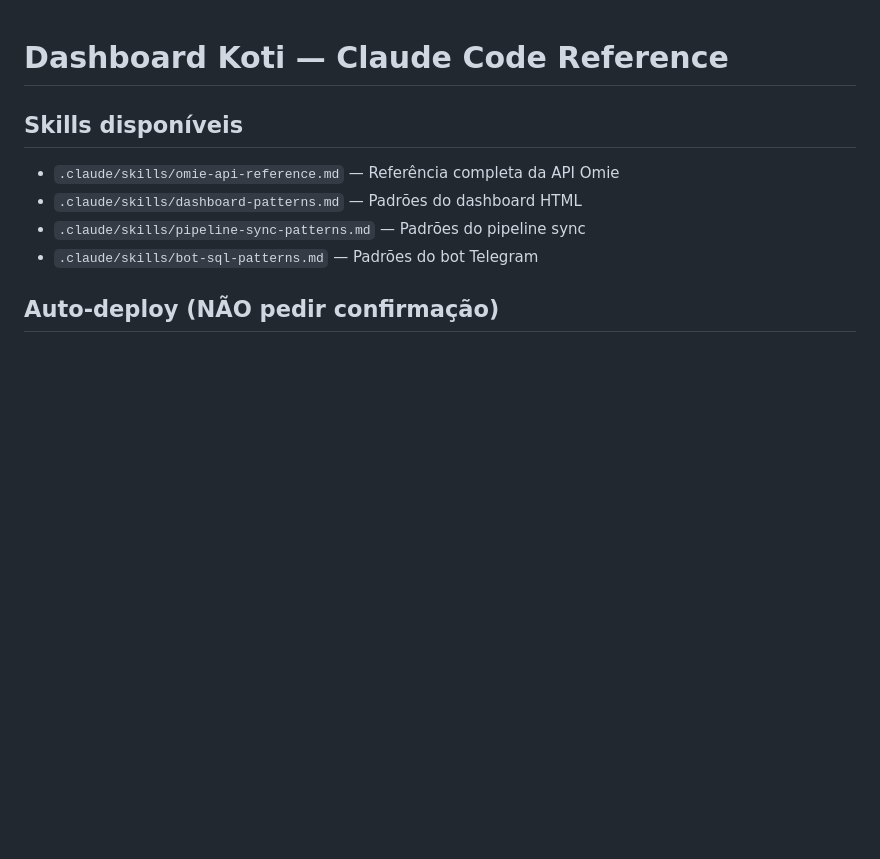
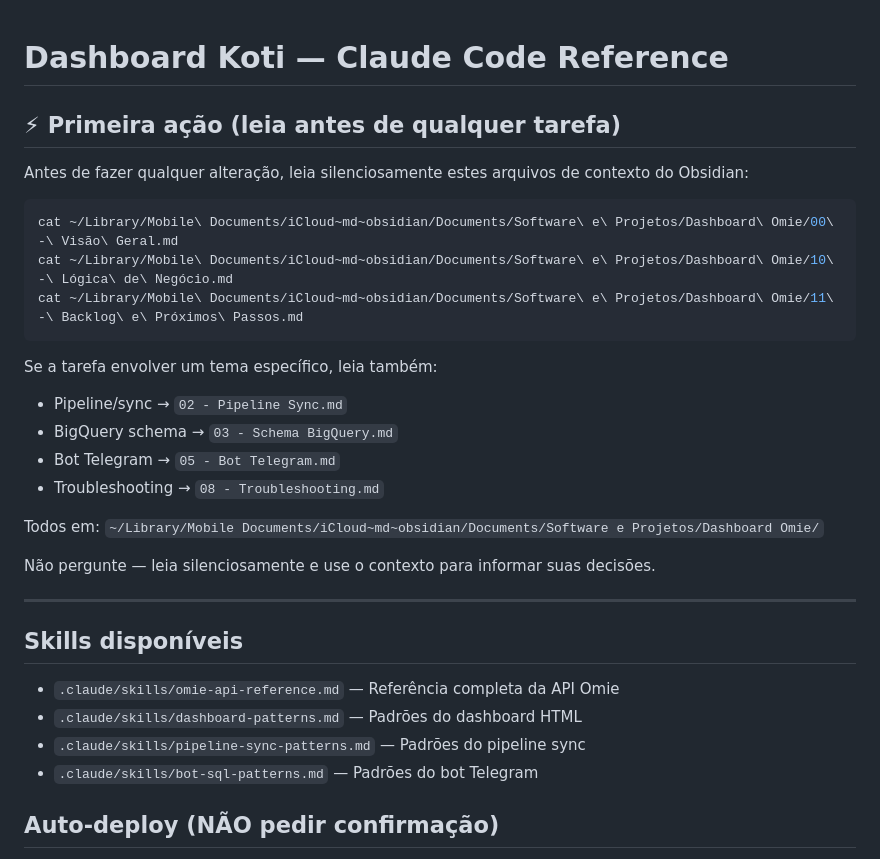
Before and after one commit to akliot/dashboard-koti, a Markdown page: CLAUDE.md, the part around the change. Drawn GitHub-style; blank space fills up the shorter version.

Commit message:
feat: add Obsidian context loading rule to CLAUDE.md

````diff
--- a/CLAUDE.md
+++ b/CLAUDE.md
@@ -1,4 +1,26 @@
 # Dashboard Koti — Claude Code Reference
+
+## ⚡ Primeira ação (leia antes de qualquer tarefa)
+
+Antes de fazer qualquer alteração, leia silenciosamente estes arquivos de contexto do Obsidian:
+
+```bash
+cat ~/Library/Mobile\ Documents/iCloud~md~obsidian/Documents/Software\ e\ Projetos/Dashboard\ Omie/00\ -\ Visão\ Geral.md
+cat ~/Library/Mobile\ Documents/iCloud~md~obsidian/Documents/Software\ e\ Projetos/Dashboard\ Omie/10\ -\ Lógica\ de\ Negócio.md
+cat ~/Library/Mobile\ Documents/iCloud~md~obsidian/Documents/Software\ e\ Projetos/Dashboard\ Omie/11\ -\ Backlog\ e\ Próximos\ Passos.md
+```
+
+Se a tarefa envolver um tema específico, leia também:
+- Pipeline/sync → `02 - Pipeline Sync.md`
+- BigQuery schema → `03 - Schema BigQuery.md`
+- Bot Telegram → `05 - Bot Telegram.md`
+- Troubleshooting → `08 - Troubleshooting.md`
+
+Todos em: `~/Library/Mobile Documents/iCloud~md~obsidian/Documents/Software e Projetos/Dashboard Omie/`
+
+Não pergunte — leia silenciosamente e use o contexto para informar suas decisões.
+
+---
 
 ## Skills disponíveis
 - `.claude/skills/omie-api-reference.md` — Referência completa da API Omie
````
